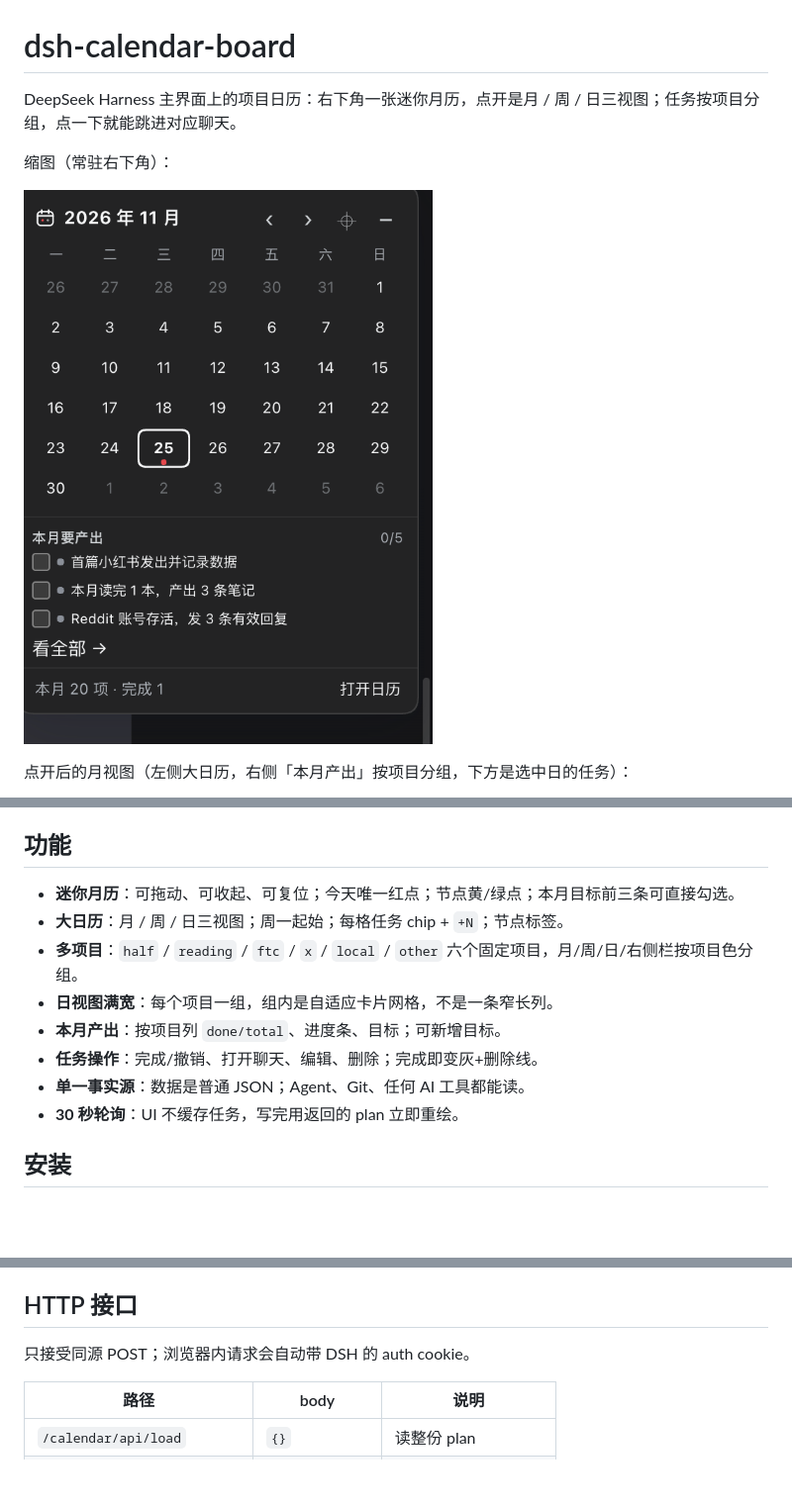
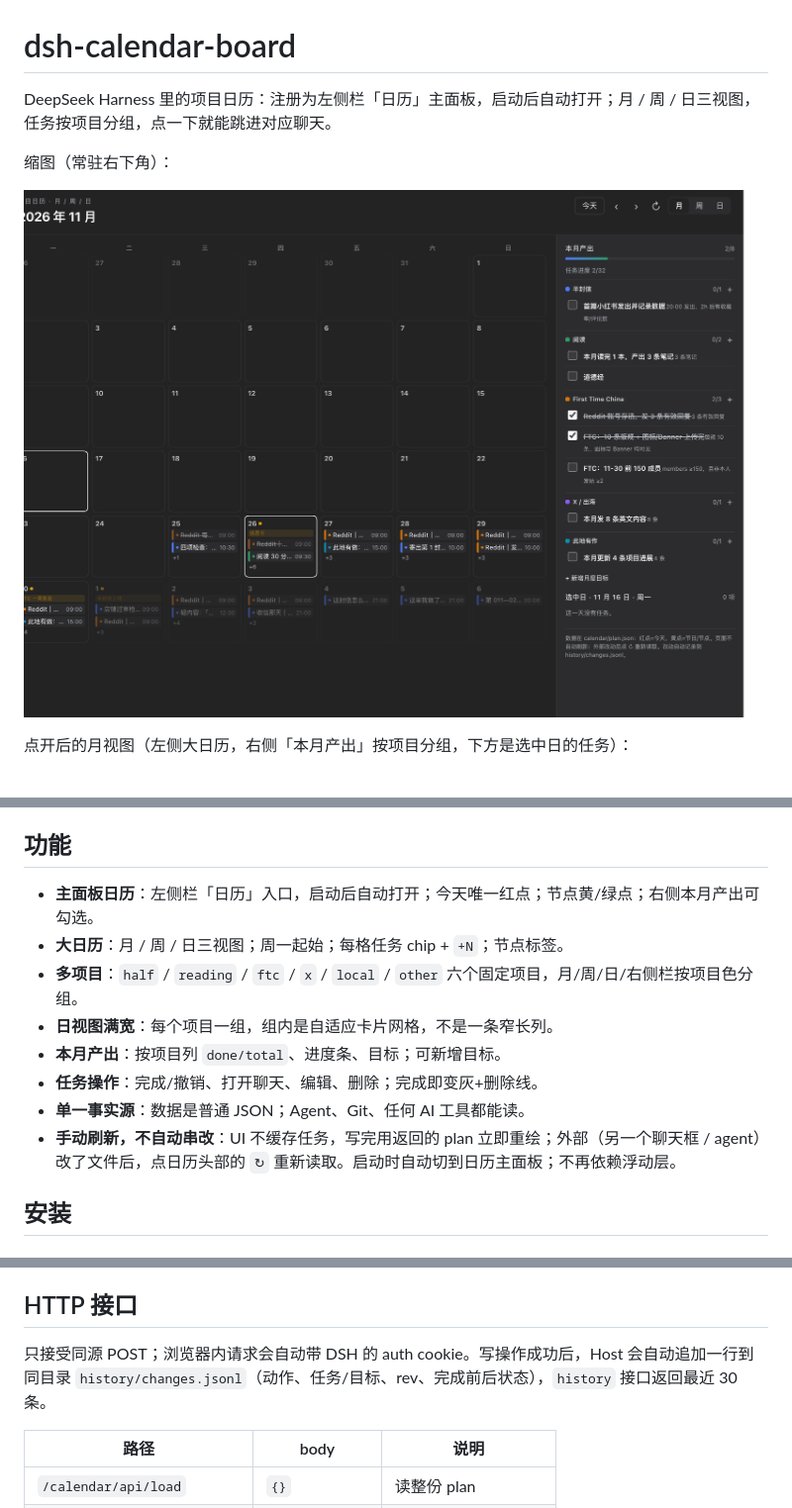
Before and after one commit to zhangxihuan666/dsh-calendar-board, a Markdown page: README.md, 3 parts joined by grey strips. Shown at 99% size. Rendered like a GitHub page; pictures changed too: assets/main-panel.png (added); blank space fills up the shorter version.

```diff
--- a/README.md
+++ b/README.md
@@ -1,10 +1,10 @@
 # dsh-calendar-board
 
-DeepSeek Harness 主界面上的项目日历：右下角一张迷你月历，点开是月 / 周 / 日三视图；任务按项目分组，点一下就能跳进对应聊天。
+DeepSeek Harness 里的项目日历：注册为左侧栏「日历」主面板，启动后自动打开；月 / 周 / 日三视图，任务按项目分组，点一下就能跳进对应聊天。
 
 缩图（常驻右下角）：
 
-![迷你日历](assets/mini-calendar.png)
+![日历主面板](assets/main-panel.png)
 
 点开后的月视图（左侧大日历，右侧「本月产出」按项目分组，下方是选中日的任务）：
 
@@ -20,14 +20,14 @@ DeepSeek Harness 主界面上的项目日历：右下角一张迷你月历，点
 
 ## 功能
 
-- **迷你月历**：可拖动、可收起、可复位；今天唯一红点；节点黄/绿点；本月目标前三条可直接勾选。
+- **主面板日历**：左侧栏「日历」入口，启动后自动打开；今天唯一红点；节点黄/绿点；右侧本月产出可勾选。
 - **大日历**：月 / 周 / 日三视图；周一起始；每格任务 chip + `+N`；节点标签。
 - **多项目**：`half` / `reading` / `ftc` / `x` / `local` / `other` 六个固定项目，月/周/日/右侧栏按项目色分组。
 - **日视图满宽**：每个项目一组，组内是自适应卡片网格，不是一条窄长列。
 - **本月产出**：按项目列 `done/total`、进度条、目标；可新增目标。
 - **任务操作**：完成/撤销、打开聊天、编辑、删除；完成即变灰+删除线。
 - **单一事实源**：数据是普通 JSON；Agent、Git、任何 AI 工具都能读。
-- **30 秒轮询**：UI 不缓存任务，写完用返回的 plan 立即重绘。
+- **手动刷新，不自动串改**：UI 不缓存任务，写完用返回的 plan 立即重绘；外部（另一个聊天框 / agent）改了文件后，点日历头部的 `↻` 重新读取。启动时自动切到日历主面板；不再依赖浮动层。
 
 ## 安装
 
@@ -97,7 +97,7 @@ ln -sf "/path/to/project/calendar/plan.json" ~/Desktop/calendar/plan.json
 
 ## HTTP 接口
 
-只接受同源 POST；浏览器内请求会自动带 DSH 的 auth cookie。
+只接受同源 POST；浏览器内请求会自动带 DSH 的 auth cookie。写操作成功后，Host 会自动追加一行到同目录 `history/changes.jsonl`（动作、任务/目标、rev、完成前后状态），`history` 接口返回最近 30 条。
 
 | 路径 | body | 说明 |
 |---|---|---|
```
Also changed, not shown: other parts of README.md (+1 -1 lines), SKILL.md (+6 -5 lines), docs/preview/main-panel.png (added), 4 other files.
